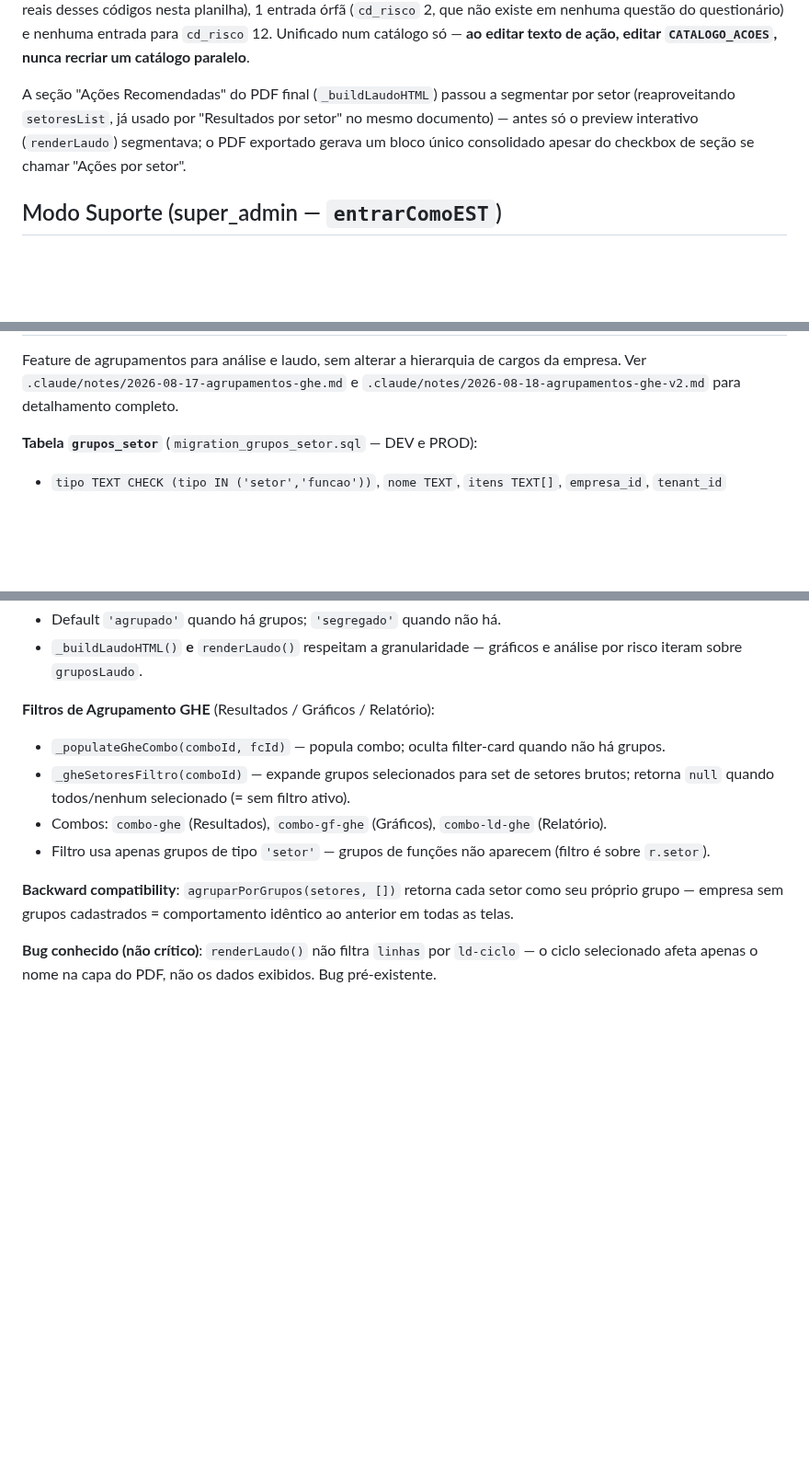
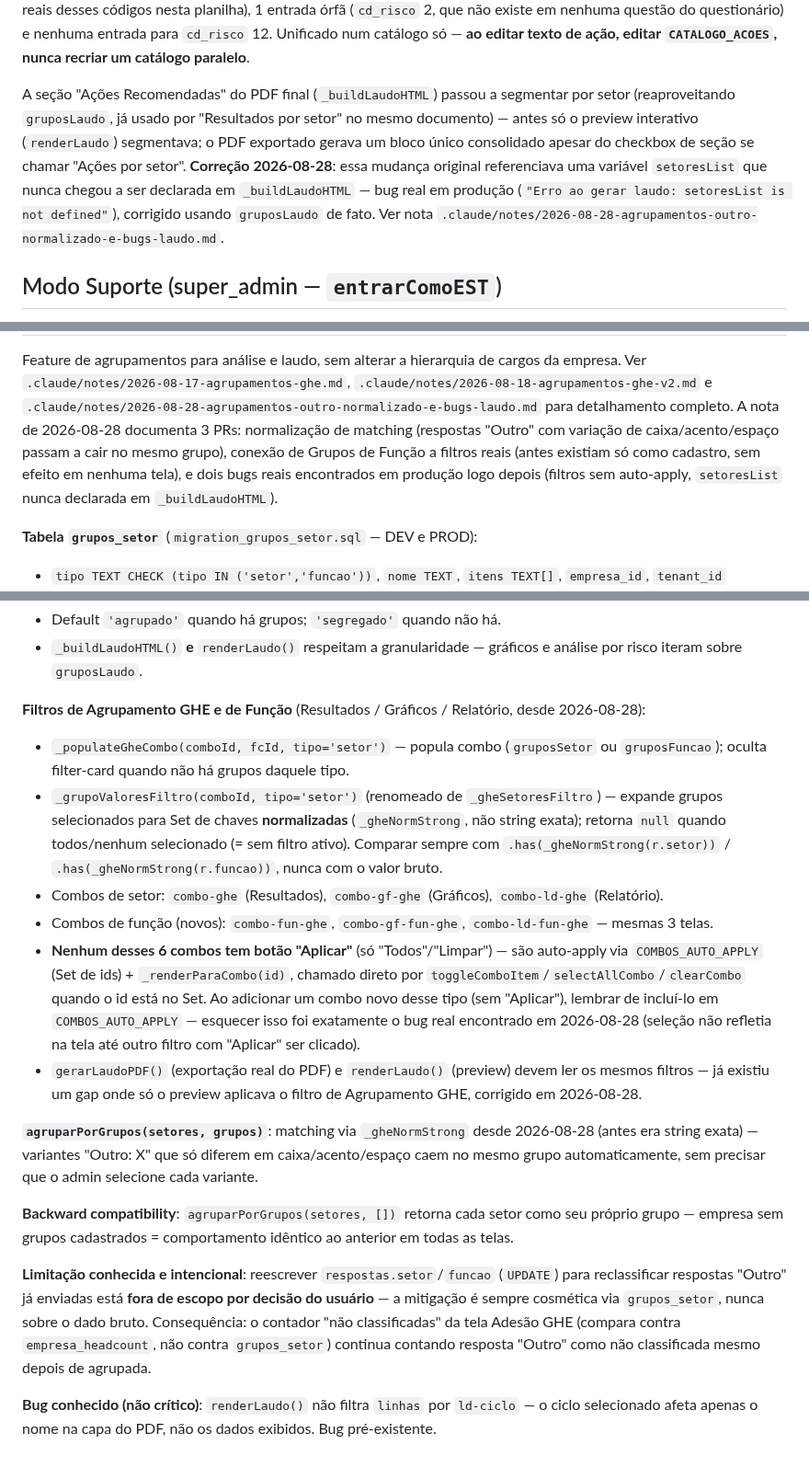
Before and after one commit to elevaitconsultoria/pseg-safesign, a Markdown page: CLAUDE.md, 3 parts joined by grey strips. Shown at 92% size. Drawn GitHub-style; blank space fills up the shorter version.

```diff
--- a/CLAUDE.md
+++ b/CLAUDE.md
@@ -391,9 +391,13 @@ questionário) e nenhuma entrada para `cd_risco` 12. Unificado num catálogo só
 texto de ação, editar `CATALOGO_ACOES`, nunca recriar um catálogo paralelo**.
 
 A seção "Ações Recomendadas" do PDF final (`_buildLaudoHTML`) passou a segmentar por setor
-(reaproveitando `setoresList`, já usado por "Resultados por setor" no mesmo documento) — antes
+(reaproveitando `gruposLaudo`, já usado por "Resultados por setor" no mesmo documento) — antes
 só o preview interativo (`renderLaudo`) segmentava; o PDF exportado gerava um bloco único
-consolidado apesar do checkbox de seção se chamar "Ações por setor".
+consolidado apesar do checkbox de seção se chamar "Ações por setor". **Correção 2026-08-28**:
+essa mudança original referenciava uma variável `setoresList` que nunca chegou a ser declarada
+em `_buildLaudoHTML` — bug real em produção (`"Erro ao gerar laudo: setoresList is not
+defined"`), corrigido usando `gruposLaudo` de fato. Ver nota
+`.claude/notes/2026-08-28-agrupamentos-outro-normalizado-e-bugs-laudo.md`.
 
 ## Modo Suporte (super_admin — `entrarComoEST`)
 
@@ -461,7 +465,13 @@ visitada continuariam valendo fora do modo suporte.
 
 Feature de agrupamentos para análise e laudo, sem alterar a hierarquia de cargos da empresa.
-Ver `.claude/notes/2026-08-17-agrupamentos-ghe.md` e
-`.claude/notes/2026-08-18-agrupamentos-ghe-v2.md` para detalhamento completo.
+Ver `.claude/notes/2026-08-17-agrupamentos-ghe.md`,
+`.claude/notes/2026-08-18-agrupamentos-ghe-v2.md` e
+`.claude/notes/2026-08-28-agrupamentos-outro-normalizado-e-bugs-laudo.md` para detalhamento
+completo. A nota de 2026-08-28 documenta 3 PRs: normalização de matching (respostas "Outro"
+com variação de caixa/acento/espaço passam a cair no mesmo grupo), conexão de Grupos de Função
+a filtros reais (antes existiam só como cadastro, sem efeito em nenhuma tela), e dois bugs
+reais encontrados em produção logo depois (filtros sem auto-apply, `setoresList` nunca
+declarada em `_buildLaudoHTML`).
 
 **Tabela `grupos_setor`** (`migration_grupos_setor.sql` — DEV e PROD):
 - `tipo TEXT CHECK (tipo IN ('setor','funcao'))`, `nome TEXT`, `itens TEXT[]`, `empresa_id`, `tenant_id`
@@ -485,14 +495,27 @@ Ver `.claude/notes/2026-08-17-agrupamentos-ghe.md` e
 - Default `'agrupado'` quando há grupos; `'segregado'` quando não há.
 - `_buildLaudoHTML()` **e** `renderLaudo()` respeitam a granularidade — gráficos e análise por risco iteram sobre `gruposLaudo`.
 
-**Filtros de Agrupamento GHE** (Resultados / Gráficos / Relatório):
-- `_populateGheCombo(comboId, fcId)` — popula combo; oculta filter-card quando não há grupos.
-- `_gheSetoresFiltro(comboId)` — expande grupos selecionados para set de setores brutos; retorna `null` quando todos/nenhum selecionado (= sem filtro ativo).
-- Combos: `combo-ghe` (Resultados), `combo-gf-ghe` (Gráficos), `combo-ld-ghe` (Relatório).
-- Filtro usa apenas grupos de tipo `'setor'` — grupos de funções não aparecem (filtro é sobre `r.setor`).
+**Filtros de Agrupamento GHE e de Função** (Resultados / Gráficos / Relatório, desde 2026-08-28):
+- `_populateGheCombo(comboId, fcId, tipo='setor')` — popula combo (`gruposSetor` ou `gruposFuncao`); oculta filter-card quando não há grupos daquele tipo.
+- `_grupoValoresFiltro(comboId, tipo='setor')` (renomeado de `_gheSetoresFiltro`) — expande grupos selecionados para Set de chaves **normalizadas** (`_gheNormStrong`, não string exata); retorna `null` quando todos/nenhum selecionado (= sem filtro ativo). Comparar sempre com `.has(_gheNormStrong(r.setor))` / `.has(_gheNormStrong(r.funcao))`, nunca com o valor bruto.
+- Combos de setor: `combo-ghe` (Resultados), `combo-gf-ghe` (Gráficos), `combo-ld-ghe` (Relatório).
+- Combos de função (novos): `combo-fun-ghe`, `combo-gf-fun-ghe`, `combo-ld-fun-ghe` — mesmas 3 telas.
+- **Nenhum desses 6 combos tem botão "Aplicar"** (só "Todos"/"Limpar") — são auto-apply via `COMBOS_AUTO_APPLY` (Set de ids) + `_renderParaCombo(id)`, chamado direto por `toggleComboItem`/`selectAllCombo`/`clearCombo` quando o id está no Set. Ao adicionar um combo novo desse tipo (sem "Aplicar"), lembrar de incluí-lo em `COMBOS_AUTO_APPLY` — esquecer isso foi exatamente o bug real encontrado em 2026-08-28 (seleção não refletia na tela até outro filtro com "Aplicar" ser clicado).
+- `gerarLaudoPDF()` (exportação real do PDF) e `renderLaudo()` (preview) devem ler os mesmos filtros — já existiu um gap onde só o preview aplicava o filtro de Agrupamento GHE, corrigido em 2026-08-28.
+
+**`agruparPorGrupos(setores, grupos)`**: matching via `_gheNormStrong` desde 2026-08-28 (antes
+era string exata) — variantes "Outro: X" que só diferem em caixa/acento/espaço caem no mesmo
+grupo automaticamente, sem precisar que o admin selecione cada variante.
 
 **Backward compatibility**: `agruparPorGrupos(setores, [])` retorna cada setor como seu próprio
 grupo — empresa sem grupos cadastrados = comportamento idêntico ao anterior em todas as telas.
 
+**Limitação conhecida e intencional**: reescrever `respostas.setor`/`funcao` (`UPDATE`) para
+reclassificar respostas "Outro" já enviadas está **fora de escopo por decisão do usuário** —
+a mitigação é sempre cosmética via `grupos_setor`, nunca sobre o dado bruto. Consequência: o
+contador "não classificadas" da tela Adesão GHE (compara contra `empresa_headcount`, não contra
+`grupos_setor`) continua contando resposta "Outro" como não classificada mesmo depois de
+agrupada.
+
 **Bug conhecido (não crítico)**: `renderLaudo()` não filtra `linhas` por `ld-ciclo` — o ciclo
 selecionado afeta apenas o nome na capa do PDF, não os dados exibidos. Bug pré-existente.
```
Also changed, not shown: other parts of CLAUDE.md (+1 -1 lines), .claude/notes/2026-08-28-agrupamentos-outro-normalizado-e-bugs-laudo.md (added, +164 -0 lines).
